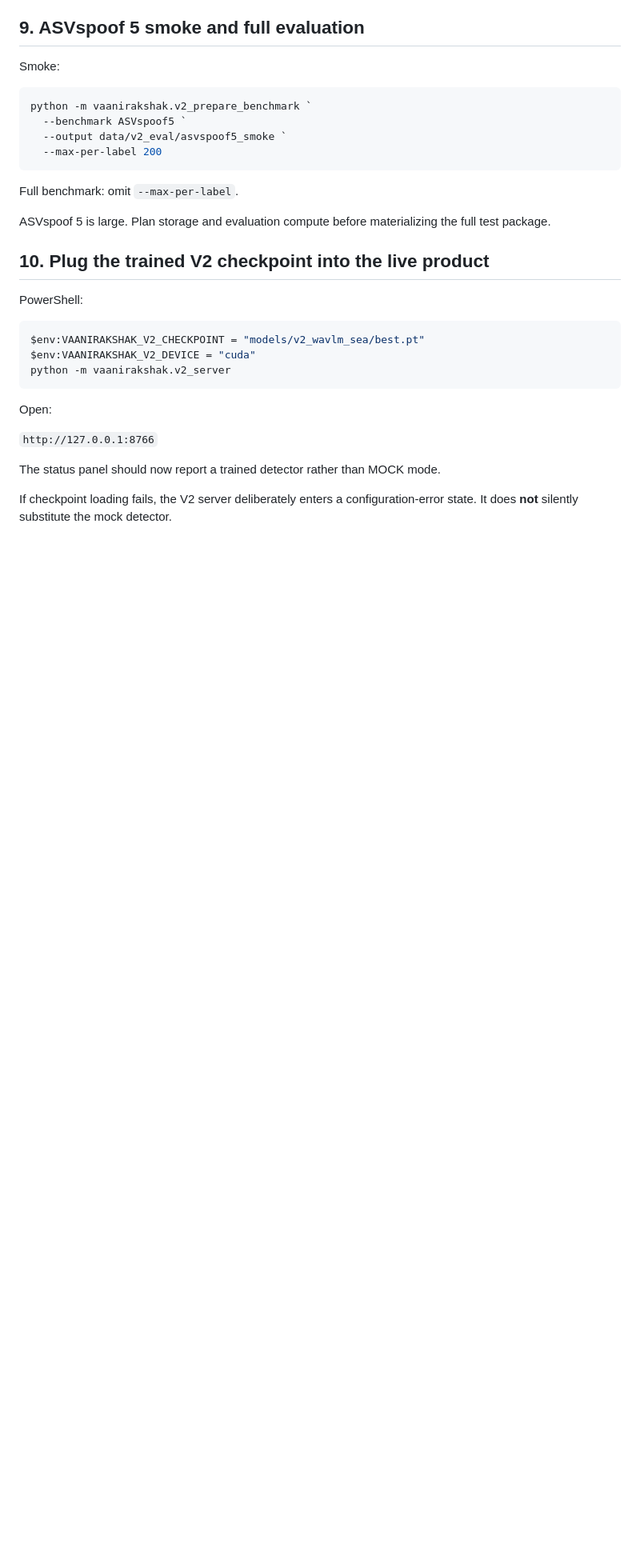
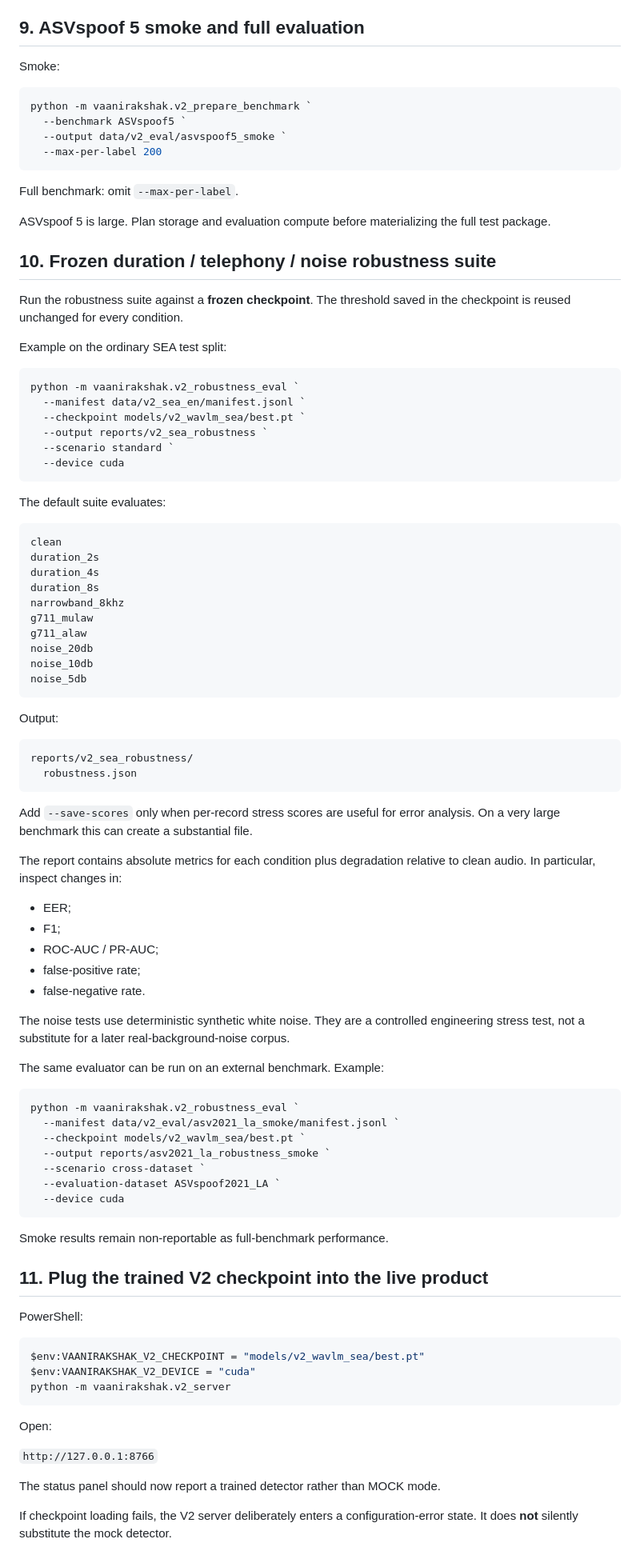
Before and after one commit to YAGYASALWAN/VaaniRakshak-AI, a Markdown page: docs/VAANIRAKSHAK_V2_RUNBOOK.md, the part around one of its changes. Shown at 80% size. GitHub-like rendering; blank space fills up the shorter version.

Commit message:
Document frozen V2 robustness evaluation

````diff
--- a/docs/VAANIRAKSHAK_V2_RUNBOOK.md
+++ b/docs/VAANIRAKSHAK_V2_RUNBOOK.md
@@ -269,7 +269,70 @@ Full benchmark: omit `--max-per-label`.
 
 ASVspoof 5 is large. Plan storage and evaluation compute before materializing the full test package.
 
-## 10. Plug the trained V2 checkpoint into the live product
+## 10. Frozen duration / telephony / noise robustness suite
+
+Run the robustness suite against a **frozen checkpoint**. The threshold saved in the checkpoint is reused unchanged for every condition.
+
+Example on the ordinary SEA test split:
+
+```powershell
+python -m vaanirakshak.v2_robustness_eval `
+  --manifest data/v2_sea_en/manifest.jsonl `
+  --checkpoint models/v2_wavlm_sea/best.pt `
+  --output reports/v2_sea_robustness `
+  --scenario standard `
+  --device cuda
+```
+
+The default suite evaluates:
+
+```text
+clean
+duration_2s
+duration_4s
+duration_8s
+narrowband_8khz
+g711_mulaw
+g711_alaw
+noise_20db
+noise_10db
+noise_5db
+```
+
+Output:
+
+```text
+reports/v2_sea_robustness/
+  robustness.json
+```
+
+Add `--save-scores` only when per-record stress scores are useful for error analysis. On a very large benchmark this can create a substantial file.
+
+The report contains absolute metrics for each condition plus degradation relative to clean audio. In particular, inspect changes in:
+
+- EER;
+- F1;
+- ROC-AUC / PR-AUC;
+- false-positive rate;
+- false-negative rate.
+
+The noise tests use deterministic synthetic white noise. They are a controlled engineering stress test, not a substitute for a later real-background-noise corpus.
+
+The same evaluator can be run on an external benchmark. Example:
+
+```powershell
+python -m vaanirakshak.v2_robustness_eval `
+  --manifest data/v2_eval/asv2021_la_smoke/manifest.jsonl `
+  --checkpoint models/v2_wavlm_sea/best.pt `
+  --output reports/asv2021_la_robustness_smoke `
+  --scenario cross-dataset `
+  --evaluation-dataset ASVspoof2021_LA `
+  --device cuda
+```
+
+Smoke results remain non-reportable as full-benchmark performance.
+
+## 11. Plug the trained V2 checkpoint into the live product
 
 PowerShell:
 
````
Also changed, not shown: other parts of docs/VAANIRAKSHAK_V2_RUNBOOK.md (+3 -2 lines).
